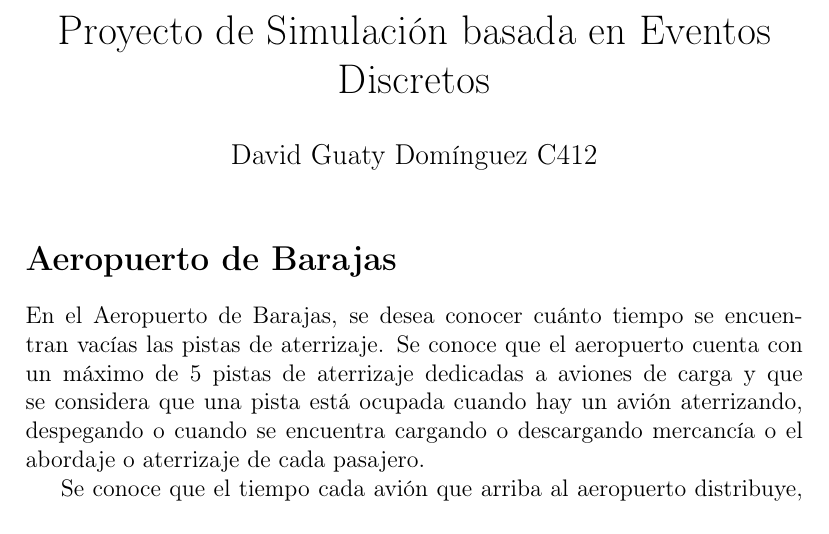
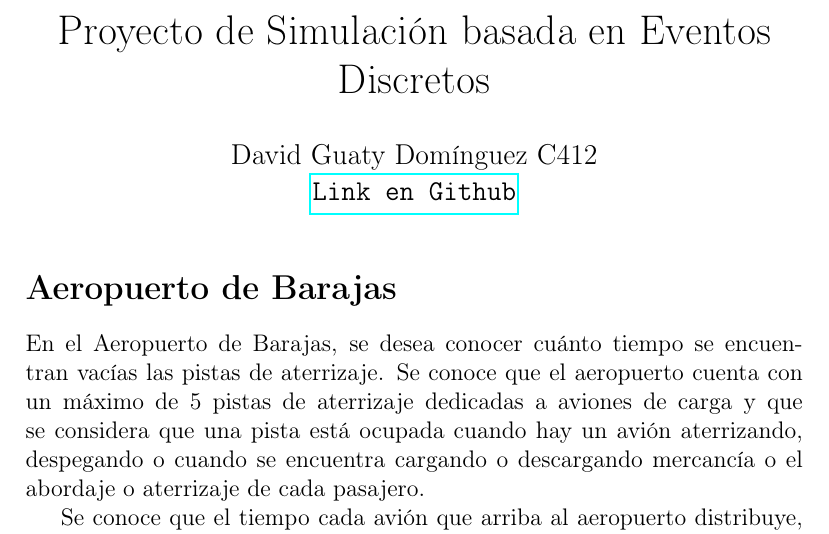
Before and after one commit to Gu4ty/Eventos-Discretos, a LaTeX document (report/report.tex): part of page 1 of 7, cut so that both start at the same text. Compiled offline with pdfLaTeX.

Commit message:
Github link

```diff
--- a/report/report.tex
+++ b/report/report.tex
@@ -8,9 +8,14 @@
 \usepackage{amssymb}
 \usepackage{xcolor}
 \usepackage{listings}
+\usepackage{hyperref}
 %opening
-\title{Proyecto de Simulación basada en Eventos Discretos}
-\author{David Guaty Dom\'inguez C412}
+\title{Proyecto de Simulación basada en Eventos Discretos\\}
+\author{}
+\author{David Guaty Dom\'inguez C412\\
+	 \texttt{\href{https://github.com/Gu4ty/Eventos-Discretos}{Link en Github}} }
+
+
 \date{}
 \lstset{
 	columns=fullflexible,
```
Also changed, not shown: report/report.pdf, report/report.tex (4 more changed lines).
